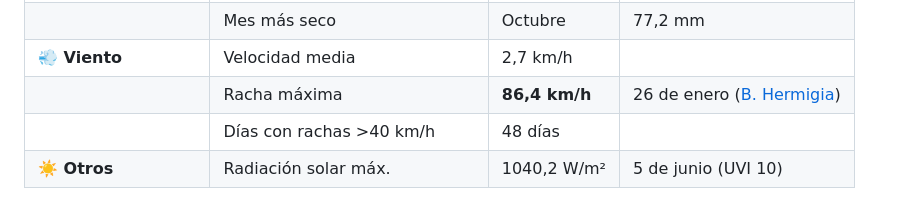
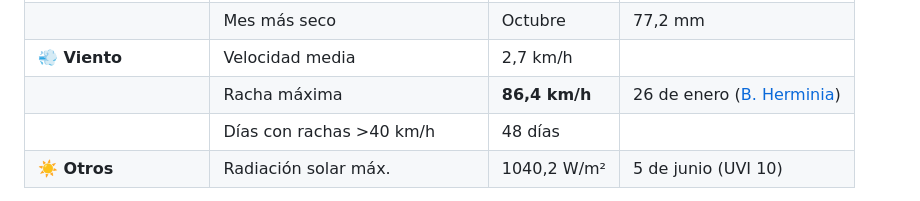
Before and after one commit to egofer/meteoriotuerto, a Markdown page: 2025/README.md, the part around one of its changes. Drawn GitHub-style.

```diff
--- a/2025/README.md
+++ b/2025/README.md
@@ -141,7 +141,7 @@ Resumen detallado de valores extremos y promedios registrados durante 2025.
 | | Mes más lluvioso | Noviembre | 286,4 mm |
 | | Mes más seco | Octubre | 77,2 mm |
 | **💨 Viento** | Velocidad media | 2,7 km/h | |
-| | Racha máxima | **86,4 km/h** | 26 de enero ([B. Hermigia](https://www.aemet.es/es/conocermas/borrascas/2024-2025/estudios_e_impactos/herminia)) |
+| | Racha máxima | **86,4 km/h** | 26 de enero ([B. Herminia](https://www.aemet.es/es/conocermas/borrascas/2024-2025/estudios_e_impactos/herminia)) |
 | | Días con rachas >40 km/h | 48 días | |
 | **☀️ Otros** | Radiación solar máx. | 1040,2 W/m² | 5 de junio (UVI 10) |
 
```
Also changed, not shown: other parts of 2025/README.md (+1 -1 lines).
